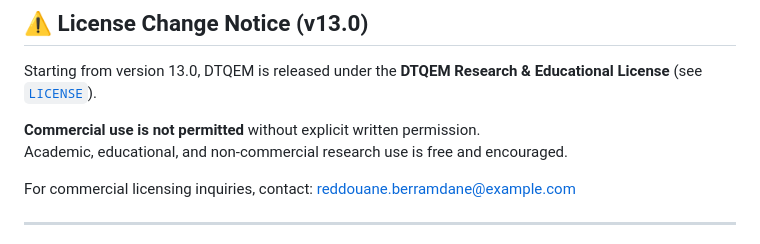
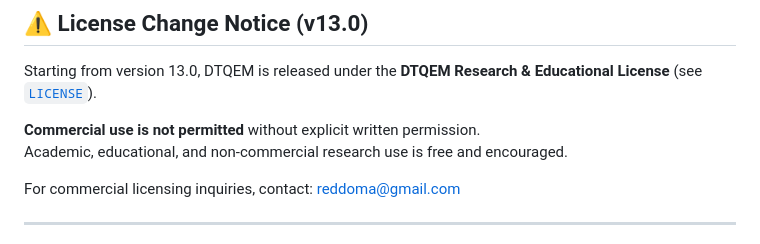
Before and after one commit to reddoma742/Davisson-Germer-DTQEM, a Markdown page: README.md, the part around the change. Rendered like a GitHub page.

```diff
--- a/README.md
+++ b/README.md
@@ -15,7 +15,7 @@ Starting from version 13.0, DTQEM is released under the **DTQEM Research & Educa
 **Commercial use is not permitted** without explicit written permission.
 Academic, educational, and non‑commercial research use is free and encouraged.
 
-For commercial licensing inquiries, contact: reddouane.berramdane@example.com
+For commercial licensing inquiries, contact: reddoma@gmail.com
 
 ---
 
```
